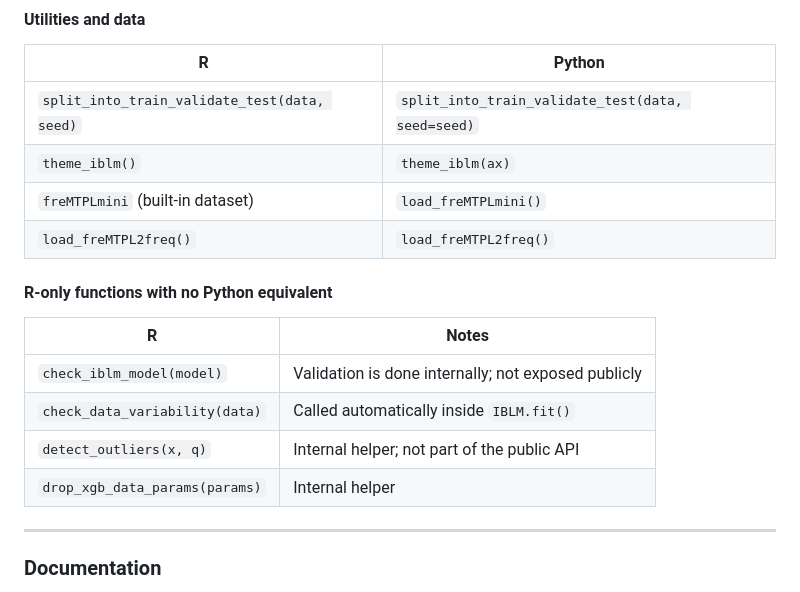
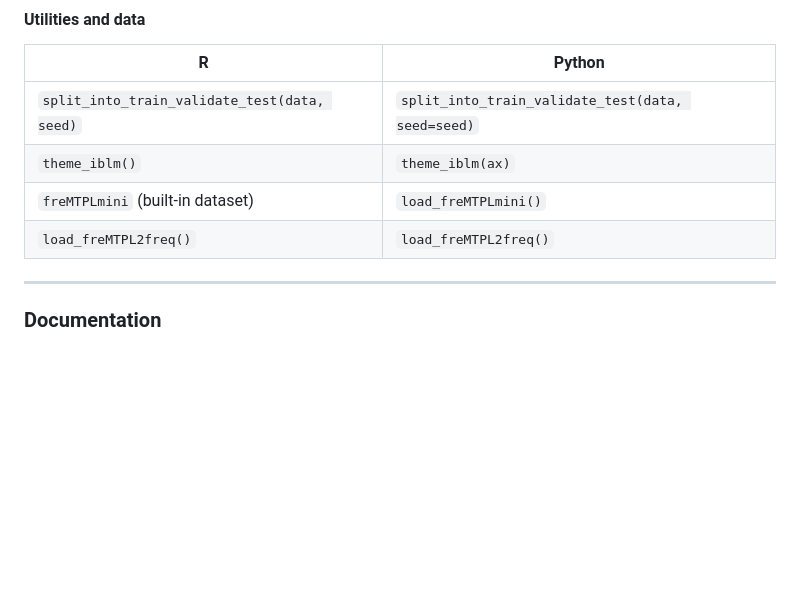
Before and after one commit to IFoA-ADSWP/pyIBLM, a Markdown page: README.md, the part around the change. GitHub-like rendering; blank space fills up the shorter version.

Commit message:
docs: remove R-only internal functions section from reference table
Co-Authored-By: Claude Sonnet 4.6 <noreply@anthropic.com>

```diff
--- a/README.md
+++ b/README.md
@@ -147,15 +147,6 @@ Users of the R package will find a direct equivalent for every function. The mai
 | `freMTPLmini` (built-in dataset) | `load_freMTPLmini()` |
 | `load_freMTPL2freq()` | `load_freMTPL2freq()` |
 
-#### R-only functions with no Python equivalent
-
-| R | Notes |
-|---|---|
-| `check_iblm_model(model)` | Validation is done internally; not exposed publicly |
-| `check_data_variability(data)` | Called automatically inside `IBLM.fit()` |
-| `detect_outliers(x, q)` | Internal helper; not part of the public API |
-| `drop_xgb_data_params(params)` | Internal helper |
-
 ---
 
 ### Documentation
```
